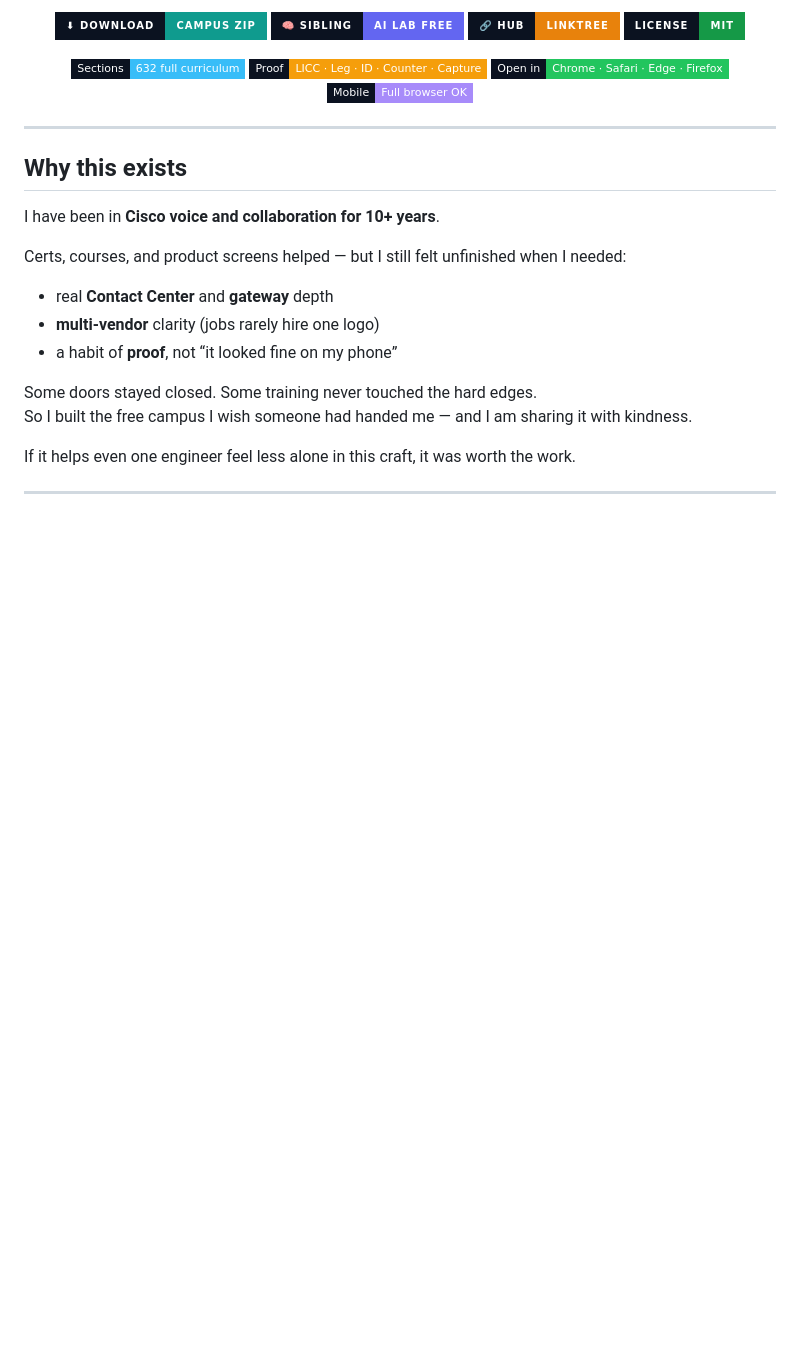
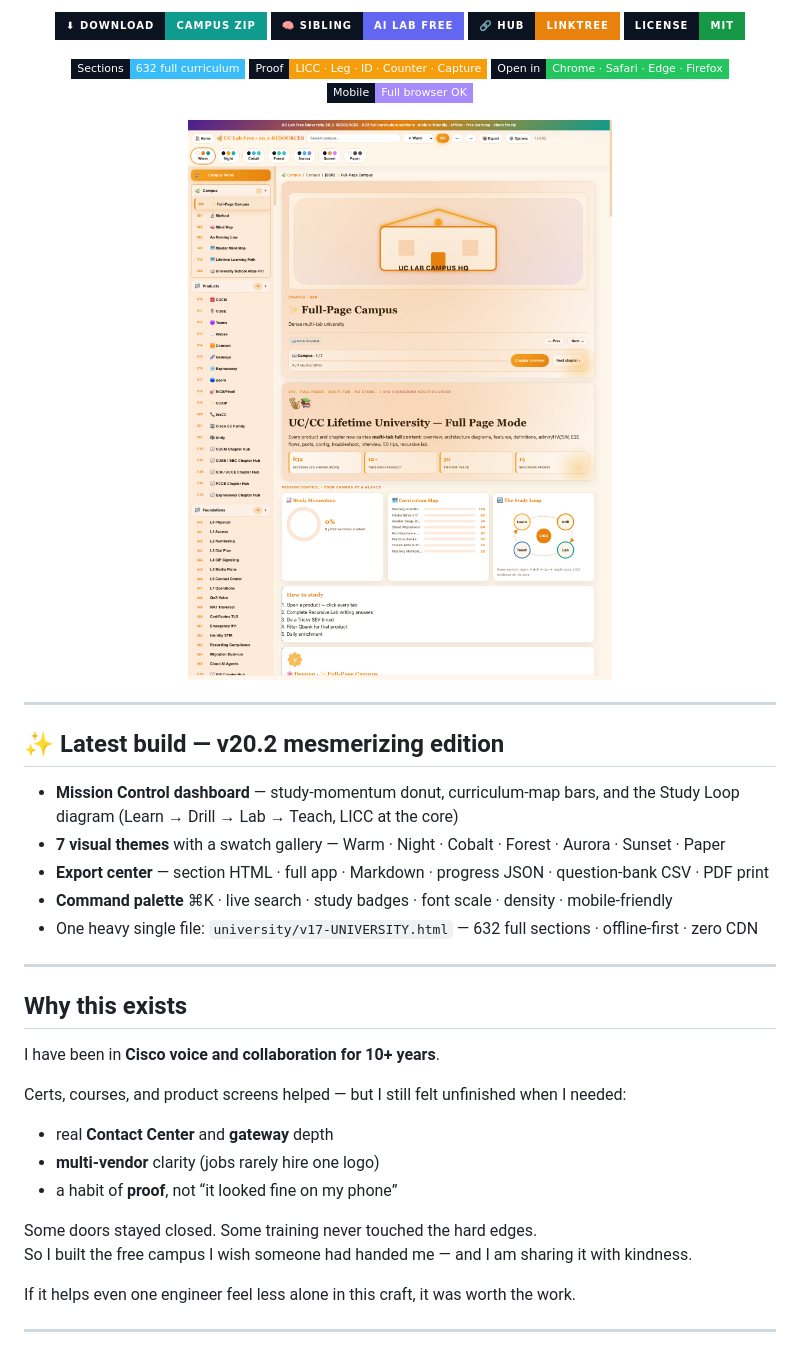
Before and after one commit to cipher0x9/uc-lab-free-university-mesmerizing, a Markdown page: README.md, the part around the change. GitHub-like rendering; pictures changed too: docs/assets/preview.png (added); badges without logos; blank space fills up the shorter version.

Commit message:
docs: v20.2 mesmerizing edition — preview image, feature section, fresh campus zip

```diff
--- a/README.md
+++ b/README.md
@@ -22,6 +22,20 @@
   <img src="https://img.shields.io/badge/Open_in-Chrome_·_Safari_·_Edge_·_Firefox-22C55E?style=flat-square&labelColor=0B1220" alt="Browsers"/>
   <img src="https://img.shields.io/badge/Mobile-Full_browser_OK-A78BFA?style=flat-square&labelColor=0B1220" alt="Mobile"/>
 </p>
+
+<p align="center">
+  <img src="./docs/assets/preview.png" alt="UC Lab Free University - warm campus with mission control dashboard" width="100%"/>
+</p>
+
+---
+
+## ✨ Latest build — v20.2 mesmerizing edition
+
+- **Mission Control dashboard** — study-momentum donut, curriculum-map bars, and the Study Loop diagram (Learn → Drill → Lab → Teach, LICC at the core)
+- **7 visual themes** with a swatch gallery — Warm · Night · Cobalt · Forest · Aurora · Sunset · Paper
+- **Export center** — section HTML · full app · Markdown · progress JSON · question-bank CSV · PDF print
+- **Command palette** ⌘K · live search · study badges · font scale · density · mobile-friendly
+- One heavy single file: `university/v17-UNIVERSITY.html` — 632 full sections · offline-first · zero CDN
 
 ---
 
```
Also changed, not shown: 1 other file.
